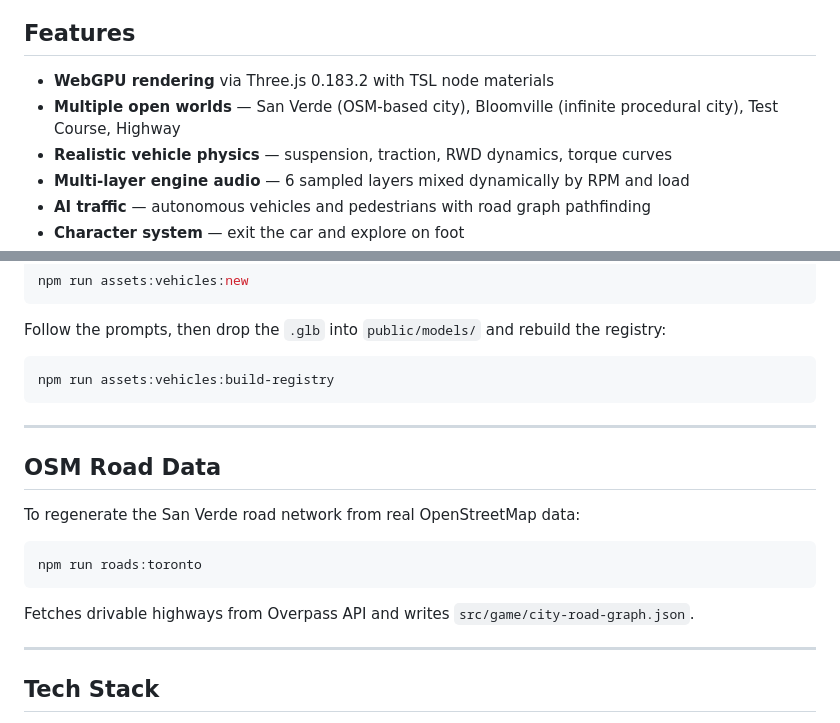
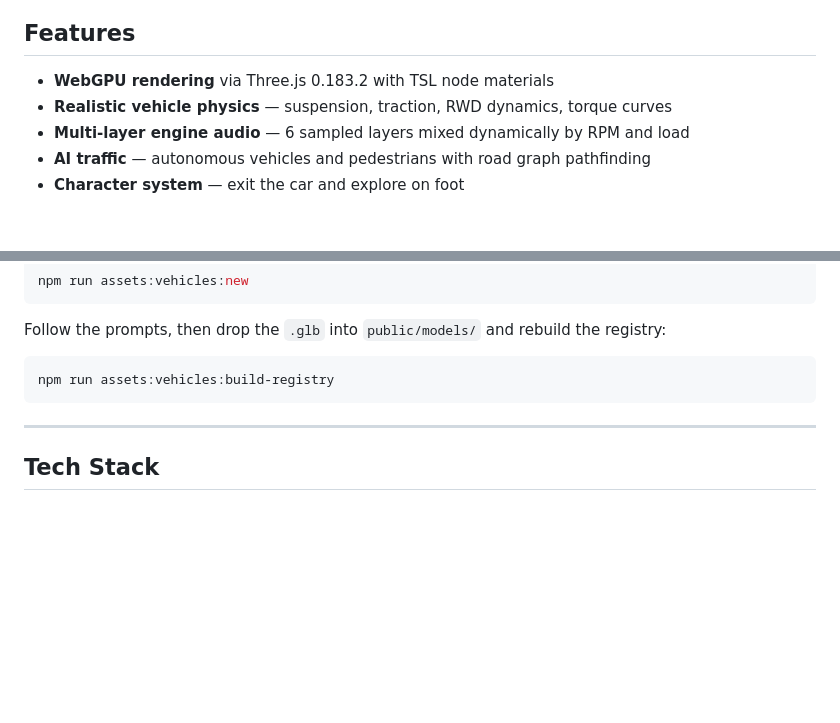
Before and after one commit to ryanfitzpatrickio/san_verde, a Markdown page: README.md, 2 parts joined by grey strips. GitHub-like rendering; blank space fills up the shorter version.

````diff
--- a/README.md
+++ b/README.md
@@ -11,7 +11,6 @@ A WebGPU-powered open-world driving game built with Three.js. Cruise through pro
 ## Features
 
 - **WebGPU rendering** via Three.js 0.183.2 with TSL node materials
-- **Multiple open worlds** — San Verde (OSM-based city), Bloomville (infinite procedural city), Test Course, Highway
 - **Realistic vehicle physics** — suspension, traction, RWD dynamics, torque curves
 - **Multi-layer engine audio** — 6 sampled layers mixed dynamically by RPM and load
 - **AI traffic** — autonomous vehicles and pedestrians with road graph pathfinding
@@ -116,18 +115,6 @@ npm run assets:vehicles:build-registry
 
 ---
 
-## OSM Road Data
-
-To regenerate the San Verde road network from real OpenStreetMap data:
-
-```bash
-npm run roads:toronto
-```
-
-Fetches drivable highways from Overpass API and writes `src/game/city-road-graph.json`.
-
----
-
 ## Tech Stack
 
 - [Three.js](https://threejs.org/) 0.183.2 (WebGPU renderer)
````
